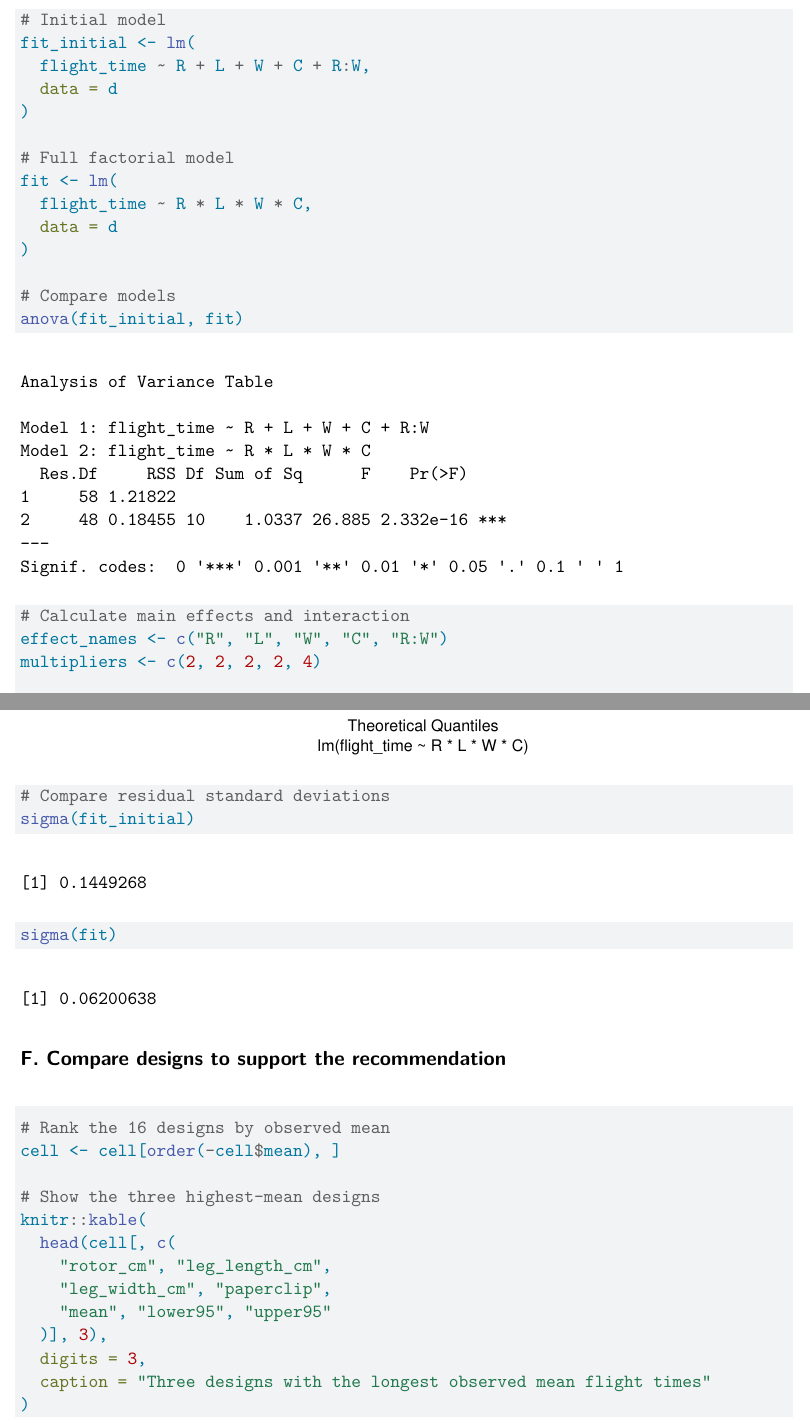
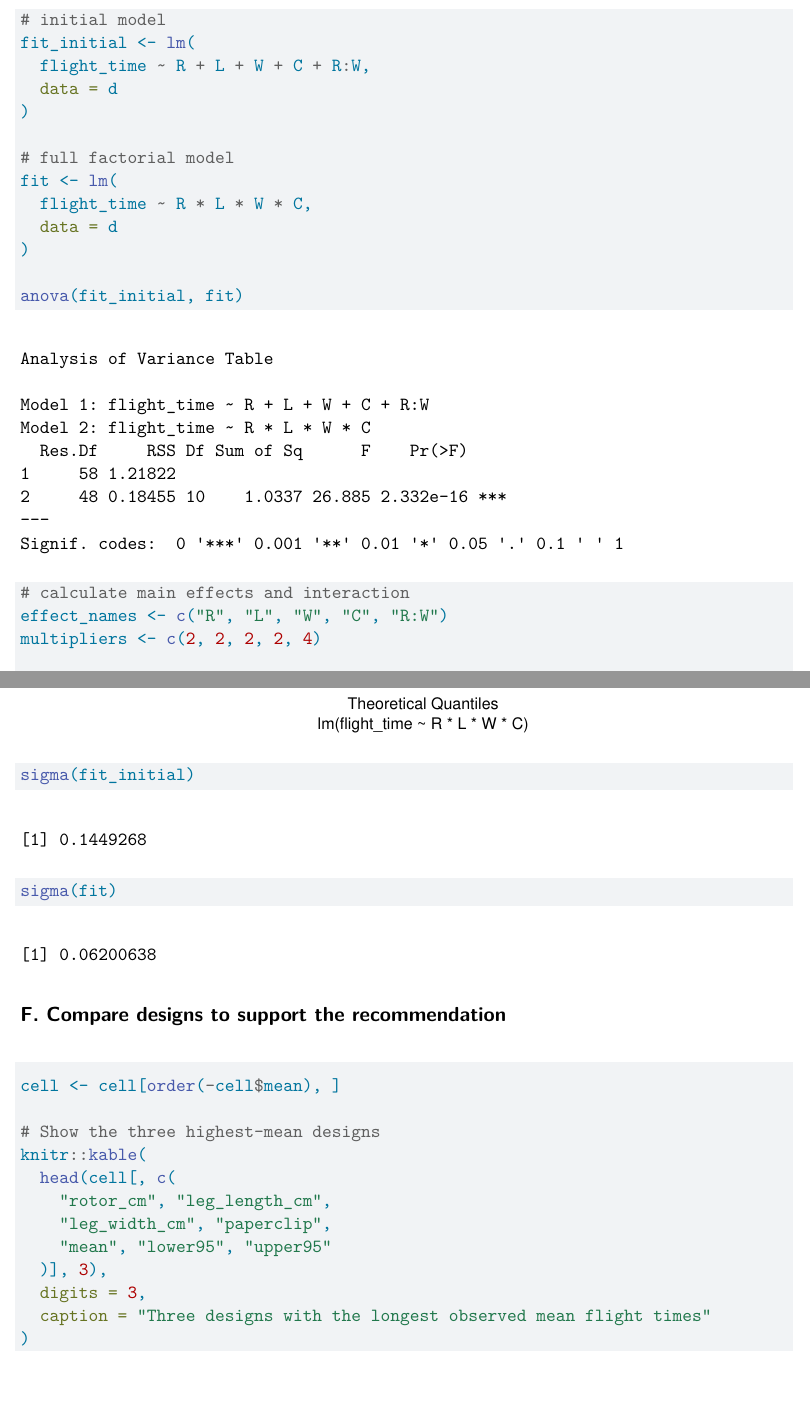
Before and after one commit to soojinklee/sta322-project2, a Quarto document (project2.qmd): two parts of pages 7 and 9 of 10, joined at a grey line, cut so that both start at the same text. Rendered offline with R 4.5, knitr and Pandoc in place of Quarto, then LaTeX, with nearby package versions.

Commit message:
edited code

````diff
--- a/project2.qmd
+++ b/project2.qmd
@@ -208,22 +208,21 @@ cell <- cell[order(-cell$mean), ]
 ## D. Estimate main effects and rotor-by-width interaction
 
 ```{r model-results}
-# Initial model
+# initial model
 fit_initial <- lm(
   flight_time ~ R + L + W + C + R:W,
   data = d
 )
 
-# Full factorial model
+# full factorial model
 fit <- lm(
   flight_time ~ R * L * W * C,
   data = d
 )
 
-# Compare models
 anova(fit_initial, fit)
 
-# Calculate main effects and interaction
+# calculate main effects and interaction
 effect_names <- c("R", "L", "W", "C", "R:W")
 multipliers <- c(2, 2, 2, 2, 4)
 
@@ -269,7 +268,6 @@ par(mfrow = c(1, 1))
 # Normal Q-Q plot for final model
 plot(fit, which = 2)
 
-# Compare residual standard deviations
 sigma(fit_initial)
 sigma(fit)
 ```
@@ -278,7 +276,6 @@ sigma(fit)
 
 
 ```{r recommendation}
-# Rank the 16 designs by observed mean
 cell <- cell[order(-cell$mean), ]
 
 # Show the three highest-mean designs
````
Also changed, not shown: project2.pdf, project2.qmd (2 more changed lines).
